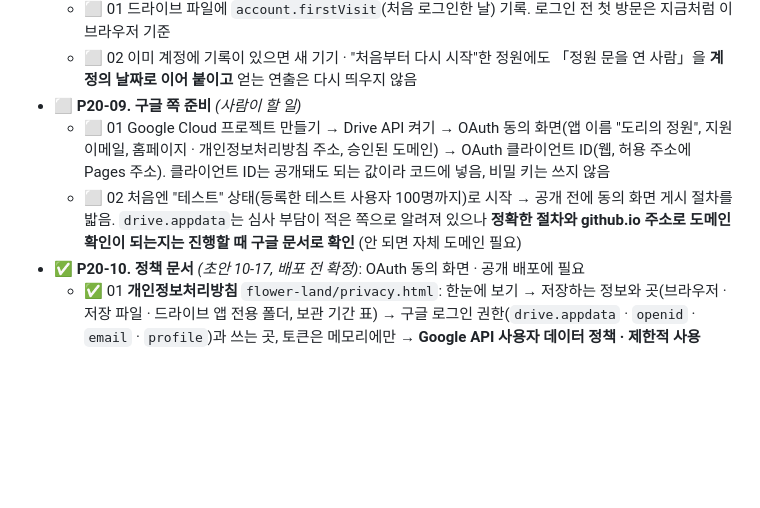
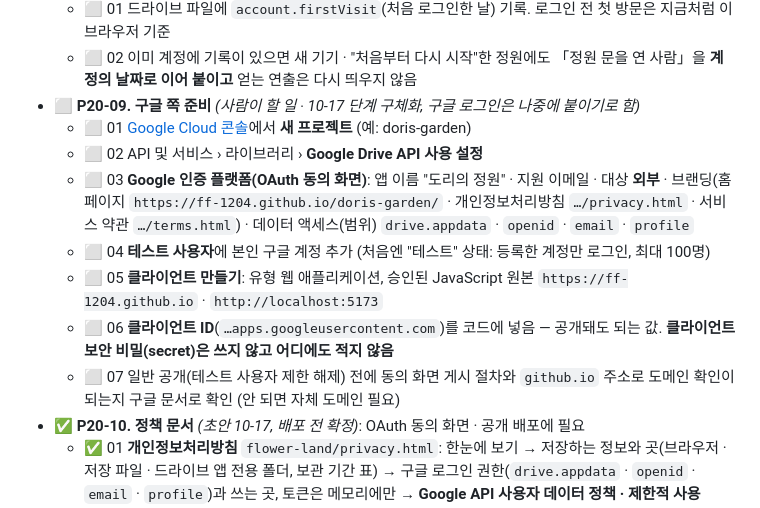
Before and after one commit to ff-1204/doris-garden, a Markdown page: 체크리스트.md, the part around one of its changes. Rendered like a GitHub page; blank space fills up the shorter version.

```diff
--- a/체크리스트.md
+++ b/체크리스트.md
@@ -744,9 +744,14 @@
 - ⬜ **P20-08. 첫 방문 칭호를 계정 기준으로** (P19-02-00-a)
   - ⬜ 01 드라이브 파일에 `account.firstVisit`(처음 로그인한 날) 기록. 로그인 전 첫 방문은 지금처럼 이 브라우저 기준
   - ⬜ 02 이미 계정에 기록이 있으면 새 기기 · "처음부터 다시 시작"한 정원에도 「정원 문을 연 사람」을 **계정의 날짜로 이어 붙이고** 얻는 연출은 다시 띄우지 않음
-- ⬜ **P20-09. 구글 쪽 준비** *(사람이 할 일)*
-  - ⬜ 01 Google Cloud 프로젝트 만들기 → Drive API 켜기 → OAuth 동의 화면(앱 이름 "도리의 정원", 지원 이메일, 홈페이지 · 개인정보처리방침 주소, 승인된 도메인) → OAuth 클라이언트 ID(웹, 허용 주소에 Pages 주소). 클라이언트 ID는 공개돼도 되는 값이라 코드에 넣음, 비밀 키는 쓰지 않음
-  - ⬜ 02 처음엔 "테스트" 상태(등록한 테스트 사용자 100명까지)로 시작 → 공개 전에 동의 화면 게시 절차를 밟음. `drive.appdata`는 심사 부담이 적은 쪽으로 알려져 있으나 **정확한 절차와 github.io 주소로 도메인 확인이 되는지는 진행할 때 구글 문서로 확인** (안 되면 자체 도메인 필요)
+- ⬜ **P20-09. 구글 쪽 준비** *(사람이 할 일 · 10-17 단계 구체화, 구글 로그인은 나중에 붙이기로 함)*
+  - ⬜ 01 [Google Cloud 콘솔](https://console.cloud.google.com/)에서 **새 프로젝트** (예: doris-garden)
+  - ⬜ 02 API 및 서비스 › 라이브러리 › **Google Drive API 사용 설정**
+  - ⬜ 03 **Google 인증 플랫폼(OAuth 동의 화면)**: 앱 이름 "도리의 정원" · 지원 이메일 · 대상 **외부** · 브랜딩(홈페이지 `https://ff-1204.github.io/doris-garden/` · 개인정보처리방침 `…/privacy.html` · 서비스 약관 `…/terms.html`) · 데이터 액세스(범위) `drive.appdata` · `openid` · `email` · `profile`
+  - ⬜ 04 **테스트 사용자**에 본인 구글 계정 추가 (처음엔 "테스트" 상태: 등록한 계정만 로그인, 최대 100명)
+  - ⬜ 05 **클라이언트 만들기**: 유형 웹 애플리케이션, 승인된 JavaScript 원본 `https://ff-1204.github.io` · `http://localhost:5173`
+  - ⬜ 06 **클라이언트 ID**(`…apps.googleusercontent.com`)를 코드에 넣음 — 공개돼도 되는 값. **클라이언트 보안 비밀(secret)은 쓰지 않고 어디에도 적지 않음**
+  - ⬜ 07 일반 공개(테스트 사용자 제한 해제) 전에 동의 화면 게시 절차와 `github.io` 주소로 도메인 확인이 되는지 구글 문서로 확인 (안 되면 자체 도메인 필요)
 - ✅ **P20-10. 정책 문서** *(초안 10-17, 배포 전 확정)*: OAuth 동의 화면 · 공개 배포에 필요
   - ✅ 01 **개인정보처리방침** `flower-land/privacy.html`: 한눈에 보기 → 저장하는 정보와 곳(브라우저 · 저장 파일 · 드라이브 앱 전용 폴더, 보관 기간 표) → 구글 로그인 권한(`drive.appdata` · `openid` · `email` · `profile`)과 쓰는 곳, 토큰은 메모리에만 → **Google API 사용자 데이터 정책 · 제한적 사용(Limited Use) 준수 문구** → 운영자에게 보내는 정보 없음(서버 · 광고 · 분석 없음) → 다른 곳 접속(GitHub Pages · Google Fonts · 구글) → 쿠키 없음 → 지우는 방법(브라우저 · 파일 · 드라이브 "숨겨진 앱 데이터 삭제" · 계정 연결 해제) → 어린이(만 14세 미만 구글 로그인은 보호자 동의) → 안전 · 변경 · 연락처
   - ✅ 02 **이용약관 · 오픈소스 고지** `flower-land/terms.html`: 무료 · 가상 재화(현금 가치 없음) → 데이터는 사용자 기기 · 드라이브에, 💾 파일 저장 권장, 운영자는 되살려 줄 수 없음 → 변경 · 중단(미리 알림) → 금지(무단 복제 · 재배포, 과도한 자동 접속) → 책임의 한계 → 저작권 → 글꼴 3종 SIL OFL 1.1 고지
```
Also changed, not shown: other parts of 체크리스트.md (+36 -1 lines), CLAUDE.md (added, +39 -0 lines), README.md (added, +75 -0 lines).
